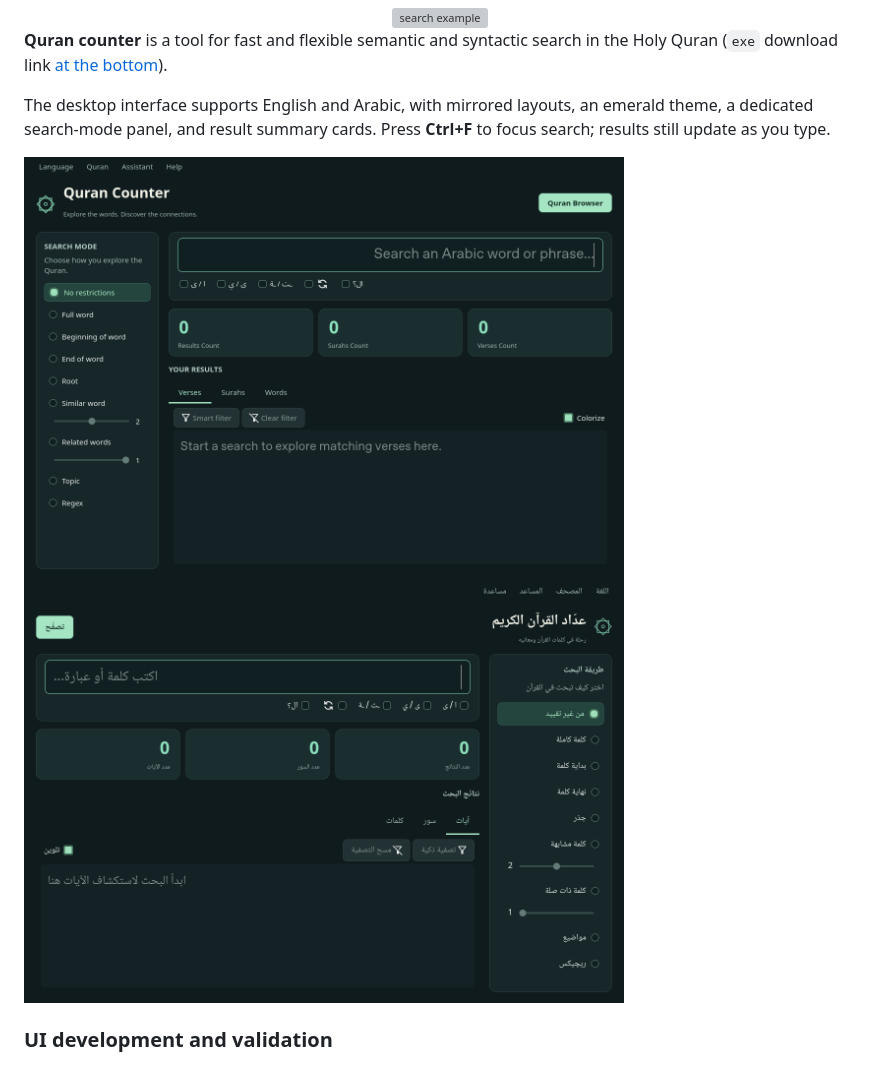
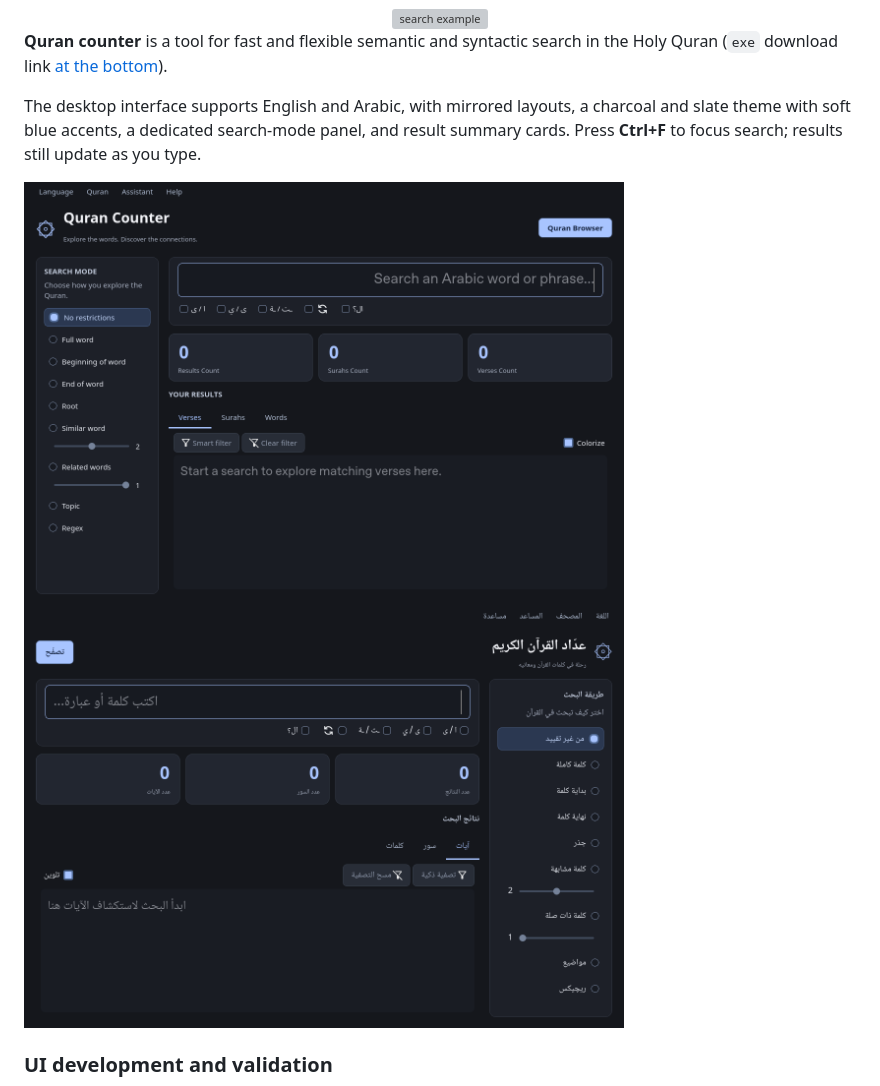
Before and after one commit to masalha-alaa/quran-counter, a Markdown page: README.md, the part around the change. GitHub-like rendering; pictures changed too: docs/ui/arabic.png, docs/ui/english.png; grey boxes are pictures that could not be loaded.

Commit message:
Replace green palette with charcoal and soft blue

```diff
--- a/README.md
+++ b/README.md
@@ -4,7 +4,7 @@
 
 **Quran counter** is a tool for fast and flexible semantic and syntactic search in the Holy Quran (`exe` download link [at the bottom](#notes)).
 
-The desktop interface supports English and Arabic, with mirrored layouts, an emerald theme, a dedicated search-mode panel, and result summary cards. Press **Ctrl+F** to focus search; results still update as you type.
+The desktop interface supports English and Arabic, with mirrored layouts, a charcoal and slate theme with soft blue accents, a dedicated search-mode panel, and result summary cards. Press **Ctrl+F** to focus search; results still update as you type.
 
 <img alt="Modern English interface" src="docs/ui/english.png" width="600">
 <img alt="Modern Arabic interface" src="docs/ui/arabic.png" width="600">
```
Also changed, not shown: 2 other files.
